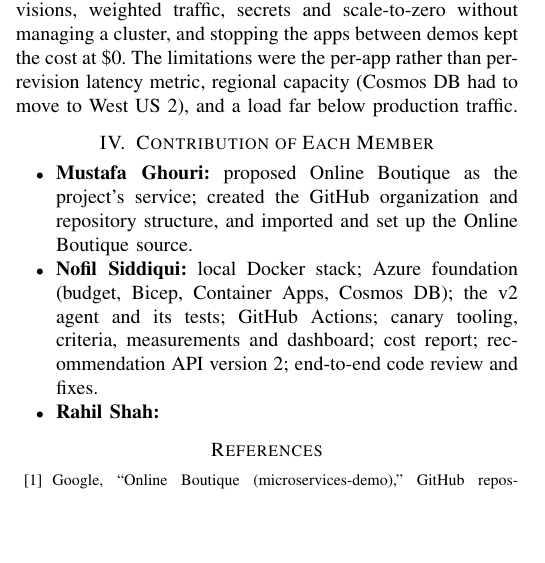
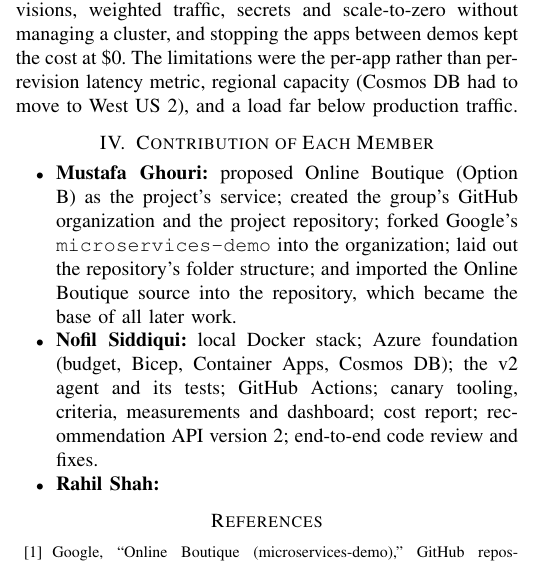
Before and after one commit to POC-Group-D/POC-Term-Project, a LaTeX paper (docs/report/D4-report-GroupD.tex): part of one column of page 5 of 5, cut so that both start at the same text, the shorter picture padded with empty space. Compiled offline with pdfLaTeX.

Commit message:
Report: fuller credit for Mustafa's setup work

```diff
--- a/docs/report/D4-report-GroupD.tex
+++ b/docs/report/D4-report-GroupD.tex
@@ -565,9 +565,12 @@
 
 \section{Contribution of Each Member}
 \begin{itemize}
-\item \textbf{Mustafa Ghouri:} proposed Online Boutique as the project's
-service; created the GitHub organization and repository structure, and
-imported and set up the Online Boutique source.
+\item \textbf{Mustafa Ghouri:} proposed Online Boutique (Option B) as the
+project's service; created the group's GitHub organization and the project
+repository; forked Google's \texttt{microservices-demo} into the
+organization; laid out the repository's folder structure; and imported the
+Online Boutique source into the repository, which became the base of all
+later work.
 \item \textbf{Nofil Siddiqui:} local Docker stack; Azure foundation (budget,
 Bicep, Container Apps, Cosmos DB); the v2 agent and its tests; GitHub
 Actions; canary tooling, criteria, measurements and dashboard; cost report;
```
Also changed, not shown: docs/report/D4-report-GroupD.pdf.
